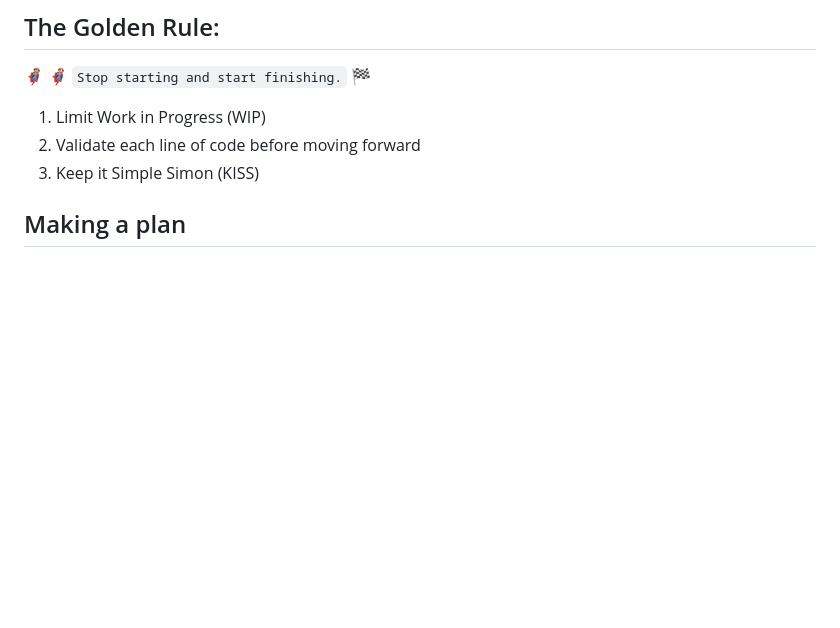
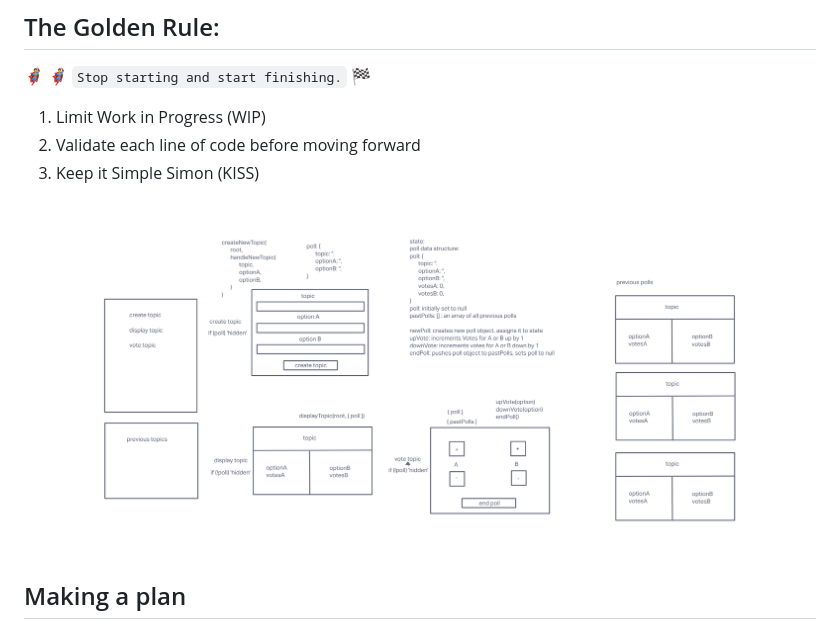
Before and after one commit to davejfish/polls-round-two, a Markdown page: README.md, the part around the change. Drawn GitHub-style; pictures changed too: wireframe.png (added); blank space fills up the shorter version.

Commit message:
created wireframe and updated readme

```diff
--- a/README.md
+++ b/README.md
@@ -5,6 +5,10 @@
 1. Limit Work in Progress (WIP)
 1. Validate each line of code before moving forward
 1. Keep it Simple Simon (KISS)
+
+
+<img src='wireframe.png'>
+
 
 ## Making a plan
 
```
